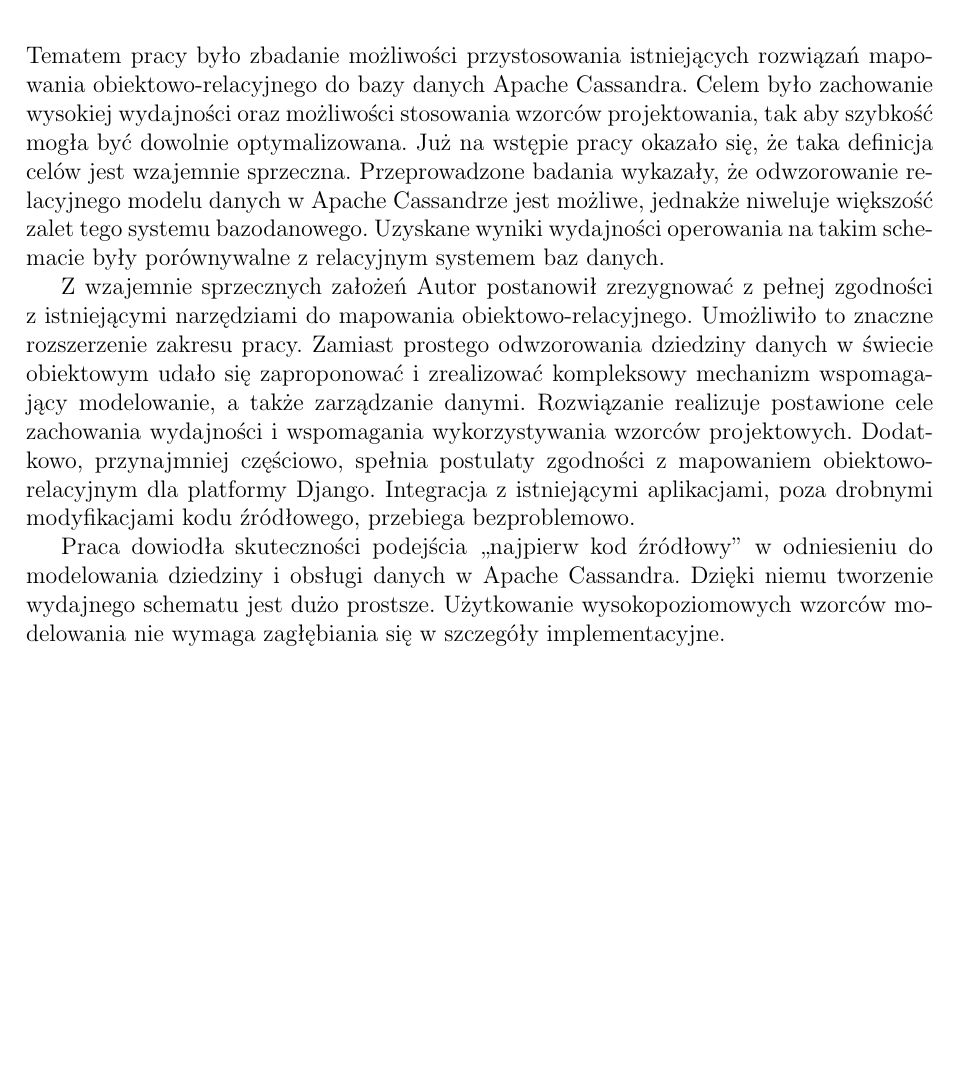
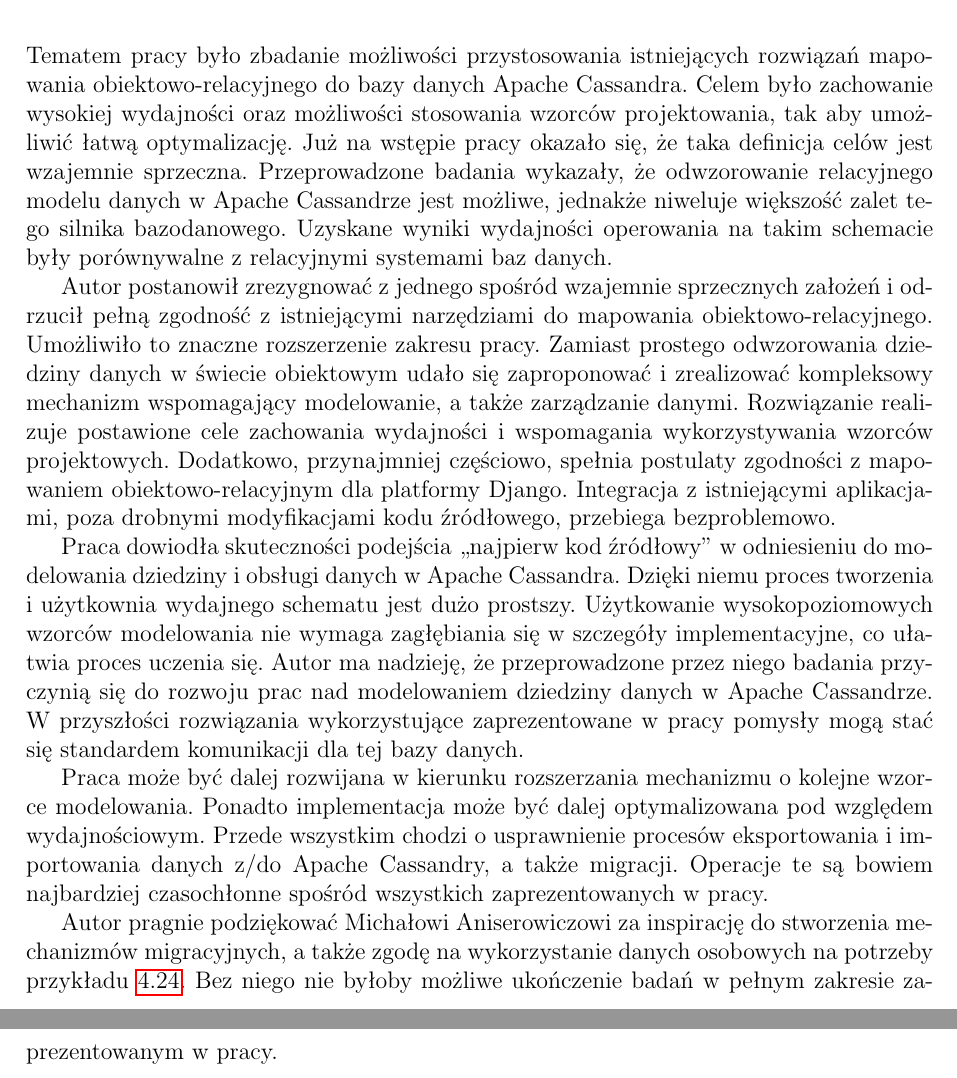
Before and after one commit to turekj/cassom, a LaTeX thesis (thesis/main.tex, which reads thesis/outro.tex): part of page 57 of 60 before the commit and two parts of pages 57 and 58 of 61 after it, the two joined at a grey line, cut so that both start at the same text, the shorter picture padded with empty space. The pictures show the PDF file thesis/main.pdf that the author committed with the source.

Commit message:
Finished writing outro

```diff
--- a/thesis/outro.tex
+++ b/thesis/outro.tex
@@ -2,8 +2,12 @@
 
 \chapter{Podsumowanie}
 
-Tematem pracy było zbadanie możliwości przystosowania istniejących rozwiązań mapowania obiektowo-relacyjnego do bazy danych Apache Cassandra. Celem było zachowanie wysokiej wydajności oraz możliwości stosowania wzorców projektowania, tak aby szybkość mogła być dowolnie optymalizowana. Już na wstępie pracy okazało się, że taka definicja celów jest wzajemnie sprzeczna. Przeprowadzone badania wykazały, że odwzorowanie relacyjnego modelu danych w~Apache Cassandrze jest możliwe, jednakże niweluje większość zalet tego systemu bazodanowego. Uzyskane wyniki wydajności operowania na takim schemacie były porównywalne z~relacyjnym systemem baz danych.
+Tematem pracy było zbadanie możliwości przystosowania istniejących rozwiązań mapowania obiektowo-relacyjnego do bazy danych Apache Cassandra. Celem było zachowanie wysokiej wydajności oraz możliwości stosowania wzorców projektowania, tak aby umożliwić łatwą optymalizację. Już na wstępie pracy okazało się, że taka definicja celów jest wzajemnie sprzeczna. Przeprowadzone badania wykazały, że odwzorowanie relacyjnego modelu danych w~Apache Cassandrze jest możliwe, jednakże niweluje większość zalet tego silnika bazodanowego. Uzyskane wyniki wydajności operowania na takim schemacie były porównywalne z~relacyjnymi systemami baz danych.
 
-Z~wzajemnie sprzecznych założeń Autor postanowił zrezygnować z~pełnej zgodności z~istniejącymi narzędziami do mapowania obiektowo-relacyjnego. Umożliwiło to znaczne rozszerzenie zakresu pracy. Zamiast prostego odwzorowania dziedziny danych w~świecie obiektowym udało się zaproponować i~zrealizować kompleksowy mechanizm wspomagający modelowanie, a~także zarządzanie danymi. Rozwiązanie realizuje postawione cele zachowania wydajności i~wspomagania wykorzystywania wzorców projektowych. Dodatkowo, przynajmniej częściowo, spełnia postulaty zgodności z~mapowaniem obiektowo-relacyjnym dla platformy Django. Integracja z~istniejącymi aplikacjami, poza drobnymi modyfikacjami kodu źródłowego, przebiega bezproblemowo.
+Autor postanowił zrezygnować z~jednego spośród wzajemnie sprzecznych założeń i~odrzucił pełną zgodność z~istniejącymi narzędziami do mapowania obiektowo-relacyjnego. Umożliwiło to znaczne rozszerzenie zakresu pracy. Zamiast prostego odwzorowania dziedziny danych w~świecie obiektowym udało się zaproponować i~zrealizować kompleksowy mechanizm wspomagający modelowanie, a~także zarządzanie danymi. Rozwiązanie realizuje postawione cele zachowania wydajności i~wspomagania wykorzystywania wzorców projektowych. Dodatkowo, przynajmniej częściowo, spełnia postulaty zgodności z~mapowaniem obiektowo-relacyjnym dla platformy Django. Integracja z~istniejącymi aplikacjami, poza drobnymi modyfikacjami kodu źródłowego, przebiega bezproblemowo.
 
-Praca dowiodła skuteczności podejścia ,,najpierw kod źródłowy'' w~odniesieniu do modelowania dziedziny i~obsługi danych w~Apache Cassandra. Dzięki niemu tworzenie wydajnego schematu jest dużo prostsze. Użytkowanie wysokopoziomowych wzorców modelowania nie wymaga zagłębiania się w~szczegóły implementacyjne.
+Praca dowiodła skuteczności podejścia ,,najpierw kod źródłowy'' w~odniesieniu do modelowania dziedziny i~obsługi danych w~Apache Cassandra. Dzięki niemu proces tworzenia i~użytkownia wydajnego schematu jest dużo prostszy. Użytkowanie wysokopoziomowych wzorców modelowania nie wymaga zagłębiania się w~szczegóły implementacyjne, co ułatwia proces uczenia się. Autor ma nadzieję, że przeprowadzone przez niego badania przyczynią się do rozwoju prac nad modelowaniem dziedziny danych w~Apache Cassandrze. W~przyszłości rozwiązania wykorzystujące zaprezentowane w~pracy pomysły mogą stać się standardem komunikacji dla tej bazy danych.
+
+Praca może być dalej rozwijana w~kierunku rozszerzania mechanizmu o~kolejne wzorce modelowania. Ponadto implementacja może być dalej optymalizowana pod względem wydajnościowym. Przede wszystkim chodzi o~usprawnienie procesów eksportowania i~importowania danych z/do Apache Cassandry, a~także migracji. Operacje te są bowiem najbardziej czasochłonne spośród wszystkich zaprezentowanych w~pracy.
+
+Autor pragnie podziękować Michałowi Aniserowiczowi za inspirację do stworzenia mechanizmów migracyjnych, a~także zgodę na wykorzystanie danych osobowych na potrzeby przykładu~\ref{tab:secondary_index_example_users_table}. Bez niego nie byłoby możliwe ukończenie badań w~pełnym zakresie zaprezentowanym w~pracy.
```
Also changed, not shown: thesis/main.pdf.
